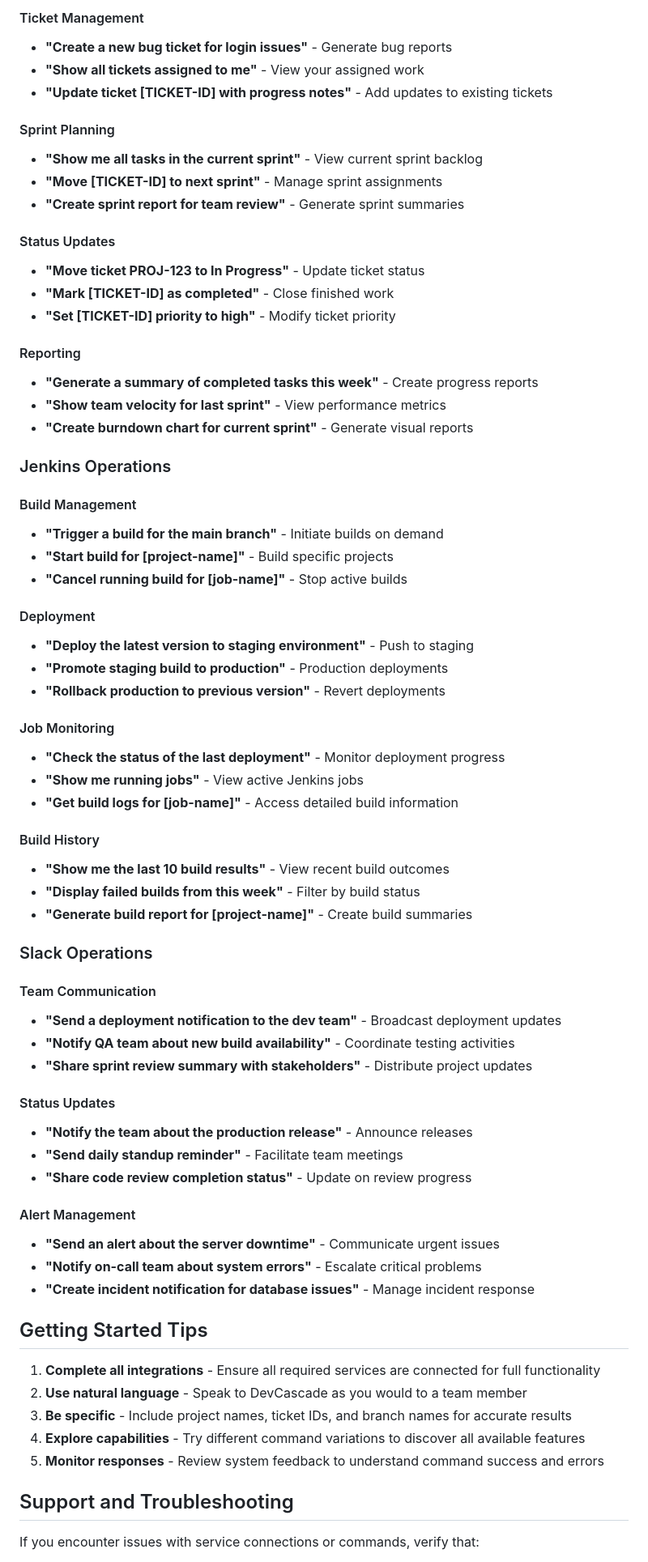
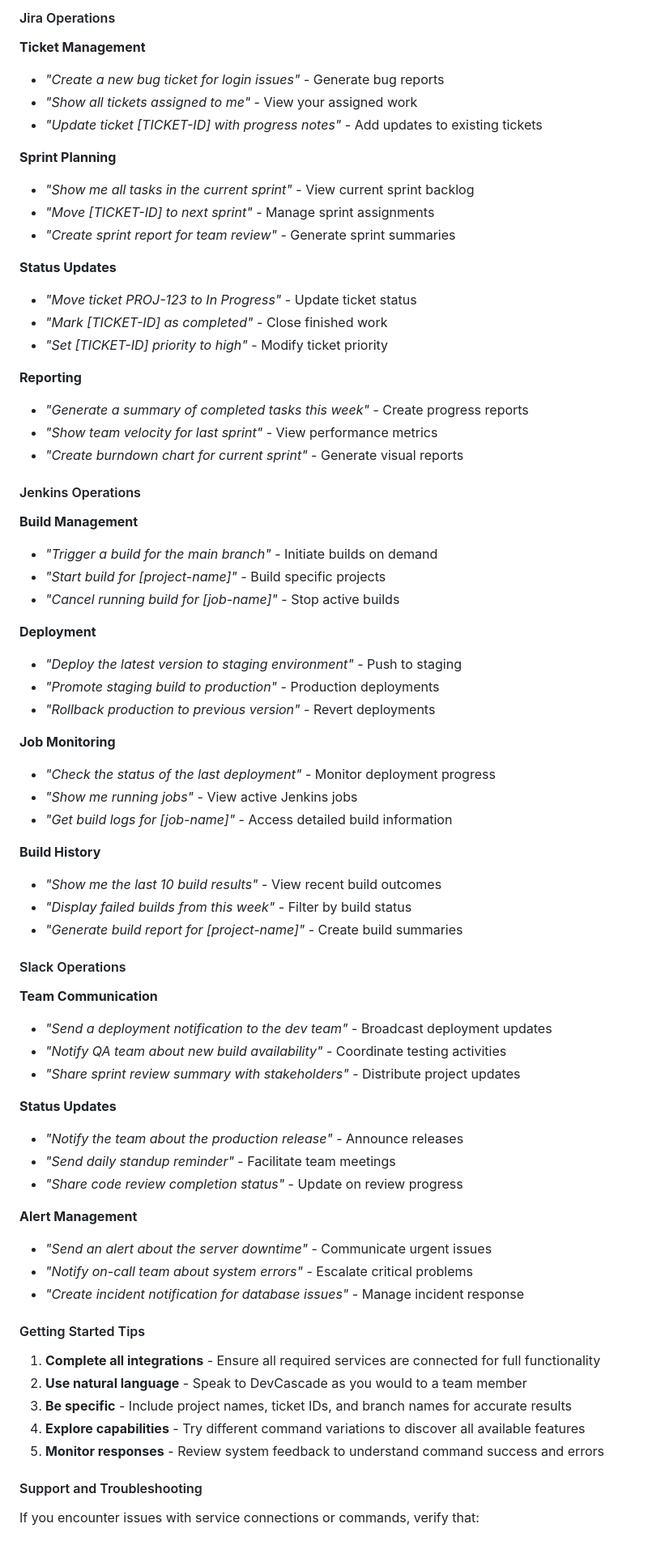
Before and after one commit to aditya25shah/google, a Markdown page: README.md, the part around the change printed below. Shown: that part at 81% size. Drawn GitHub-style.

```diff
--- a/README.md
+++ b/README.md
@@ -118,64 +183,66 @@ Once all services are connected, you can perform various operations through natu
 
-#### Ticket Management
-- **"Create a new bug ticket for login issues"** - Generate bug reports
-- **"Show all tickets assigned to me"** - View your assigned work
-- **"Update ticket [TICKET-ID] with progress notes"** - Add updates to existing tickets
+#### Jira Operations
 
-#### Sprint Planning
-- **"Show me all tasks in the current sprint"** - View current sprint backlog
-- **"Move [TICKET-ID] to next sprint"** - Manage sprint assignments
-- **"Create sprint report for team review"** - Generate sprint summaries
+**Ticket Management**
+- *"Create a new bug ticket for login issues"* - Generate bug reports
+- *"Show all tickets assigned to me"* - View your assigned work
+- *"Update ticket [TICKET-ID] with progress notes"* - Add updates to existing tickets
 
-#### Status Updates
-- **"Move ticket PROJ-123 to In Progress"** - Update ticket status
-- **"Mark [TICKET-ID] as completed"** - Close finished work
-- **"Set [TICKET-ID] priority to high"** - Modify ticket priority
+**Sprint Planning**
+- *"Show me all tasks in the current sprint"* - View current sprint backlog
+- *"Move [TICKET-ID] to next sprint"* - Manage sprint assignments
+- *"Create sprint report for team review"* - Generate sprint summaries
 
-#### Reporting
-- **"Generate a summary of completed tasks this week"** - Create progress reports
-- **"Show team velocity for last sprint"** - View performance metrics
-- **"Create burndown chart for current sprint"** - Generate visual reports
+**Status Updates**
+- *"Move ticket PROJ-123 to In Progress"* - Update ticket status
+- *"Mark [TICKET-ID] as completed"* - Close finished work
+- *"Set [TICKET-ID] priority to high"* - Modify ticket priority
 
-### Jenkins Operations
+**Reporting**
+- *"Generate a summary of completed tasks this week"* - Create progress reports
+- *"Show team velocity for last sprint"* - View performance metrics
+- *"Create burndown chart for current sprint"* - Generate visual reports
 
-#### Build Management
-- **"Trigger a build for the main branch"** - Initiate builds on demand
-- **"Start build for [project-name]"** - Build specific projects
-- **"Cancel running build for [job-name]"** - Stop active builds
+#### Jenkins Operations
 
-#### Deployment
-- **"Deploy the latest version to staging environment"** - Push to staging
-- **"Promote staging build to production"** - Production deployments
-- **"Rollback production to previous version"** - Revert deployments
+**Build Management**
+- *"Trigger a build for the main branch"* - Initiate builds on demand
+- *"Start build for [project-name]"* - Build specific projects
+- *"Cancel running build for [job-name]"* - Stop active builds
 
-#### Job Monitoring
-- **"Check the status of the last deployment"** - Monitor deployment progress
-- **"Show me running jobs"** - View active Jenkins jobs
-- **"Get build logs for [job-name]"** - Access detailed build information
+**Deployment**
+- *"Deploy the latest version to staging environment"* - Push to staging
+- *"Promote staging build to production"* - Production deployments
+- *"Rollback production to previous version"* - Revert deployments
 
-#### Build History
-- **"Show me the last 10 build results"** - View recent build outcomes
-- **"Display failed builds from this week"** - Filter by build status
-- **"Generate build report for [project-name]"** - Create build summaries
+**Job Monitoring**
+- *"Check the status of the last deployment"* - Monitor deployment progress
+- *"Show me running jobs"* - View active Jenkins jobs
+- *"Get build logs for [job-name]"* - Access detailed build information
 
-### Slack Operations
+**Build History**
+- *"Show me the last 10 build results"* - View recent build outcomes
+- *"Display failed builds from this week"* - Filter by build status
+- *"Generate build report for [project-name]"* - Create build summaries
 
-#### Team Communication
-- **"Send a deployment notification to the dev team"** - Broadcast deployment updates
-- **"Notify QA team about new build availability"** - Coordinate testing activities
-- **"Share sprint review summary with stakeholders"** - Distribute project updates
+#### Slack Operations
 
-#### Status Updates
-- **"Notify the team about the production release"** - Announce releases
-- **"Send daily standup reminder"** - Facilitate team meetings
-- **"Share code review completion status"** - Update on review progress
+**Team Communication**
+- *"Send a deployment notification to the dev team"* - Broadcast deployment updates
+- *"Notify QA team about new build availability"* - Coordinate testing activities
+- *"Share sprint review summary with stakeholders"* - Distribute project updates
 
-#### Alert Management
-- **"Send an alert about the server downtime"** - Communicate urgent issues
-- **"Notify on-call team about system errors"** - Escalate critical problems
-- **"Create incident notification for database issues"** - Manage incident response
+**Status Updates**
+- *"Notify the team about the production release"* - Announce releases
+- *"Send daily standup reminder"* - Facilitate team meetings
+- *"Share code review completion status"* - Update on review progress
 
-## Getting Started Tips
+**Alert Management**
+- *"Send an alert about the server downtime"* - Communicate urgent issues
+- *"Notify on-call team about system errors"* - Escalate critical problems
+- *"Create incident notification for database issues"* - Manage incident response
+
+#### Getting Started Tips
 
 1. **Complete all integrations** - Ensure all required services are connected for full functionality
 2. **Use natural language** - Speak to DevCascade as you would to a team member
@@ -183,7 +250,7 @@ Once all services are connected, you can perform various operations through natu
 4. **Explore capabilities** - Try different command variations to discover all available features
 5. **Monitor responses** - Review system feedback to understand command success and errors
 
-## Support and Troubleshooting
+#### Support and Troubleshooting
 
 If you encounter issues with service connections or commands, verify that:
 - All API tokens are valid and have appropriate permissions
```
Also changed, not shown: other parts of README.md (+153 -184 lines).
